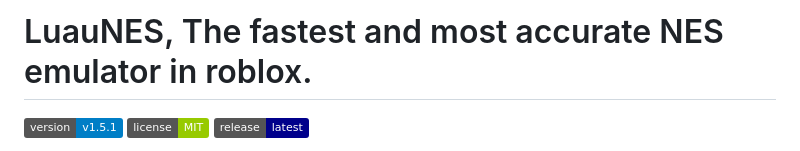
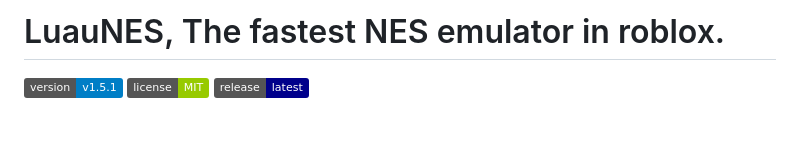
Before and after one commit to vantoanvh/LuauNES, a Markdown page: README.md, the part around the change. GitHub-like rendering; badges without logos; blank space fills up the shorter version.

Commit message:
Update README to remove 'most accurate' phrase

```diff
--- a/README.md
+++ b/README.md
@@ -1,4 +1,4 @@
-# LuauNES, The fastest and most accurate NES emulator in roblox.
+# LuauNES, The fastest NES emulator in roblox.
 
 ![Ver](https://img.shields.io/badge/version-v1.5.1-blue?style=plastic)
 [![License](https://img.shields.io/badge/license-MIT-97ca00?style=plastic)](https://github.com/vantoanvh/LuauNES/blob/main/LICENSE)
```
